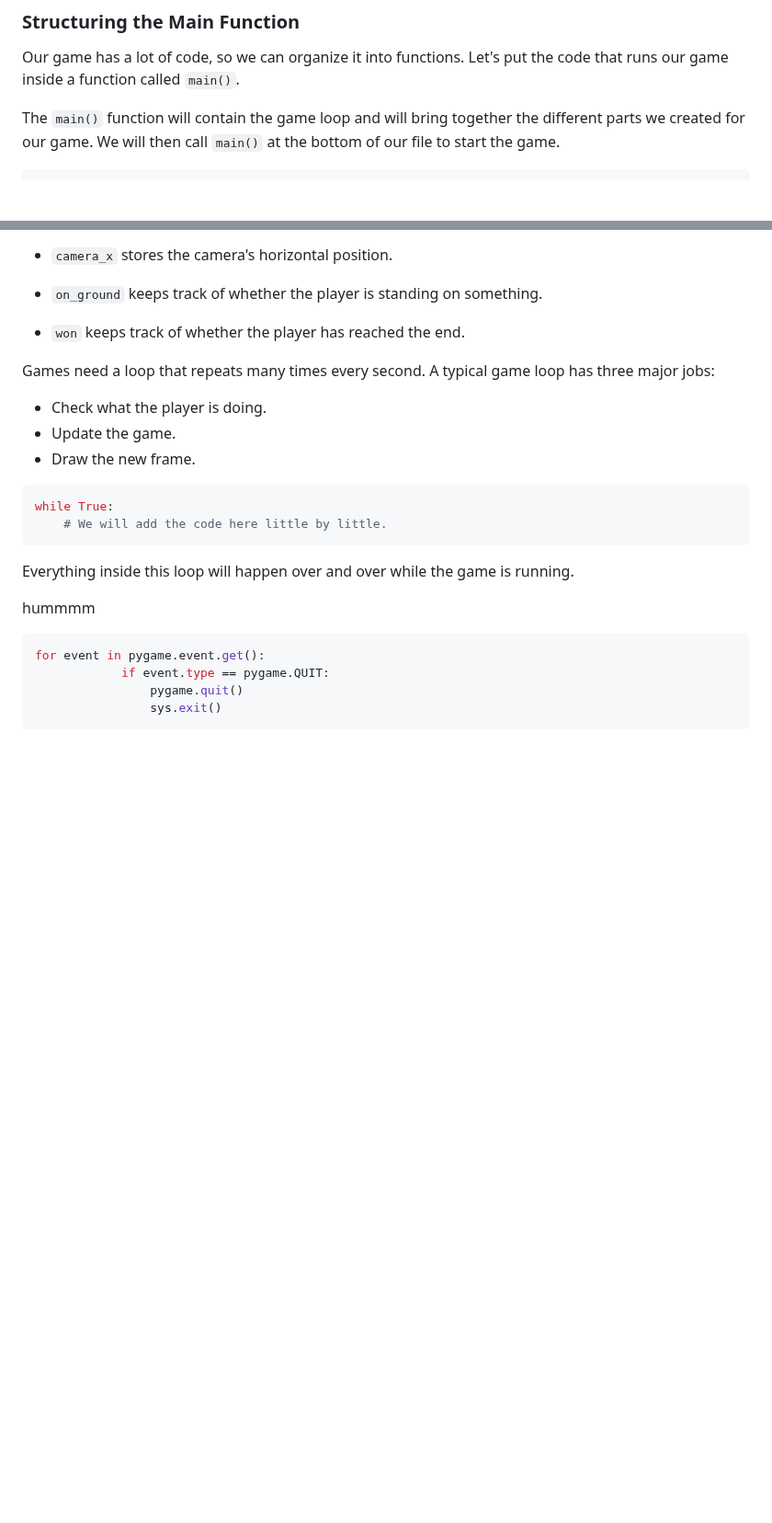
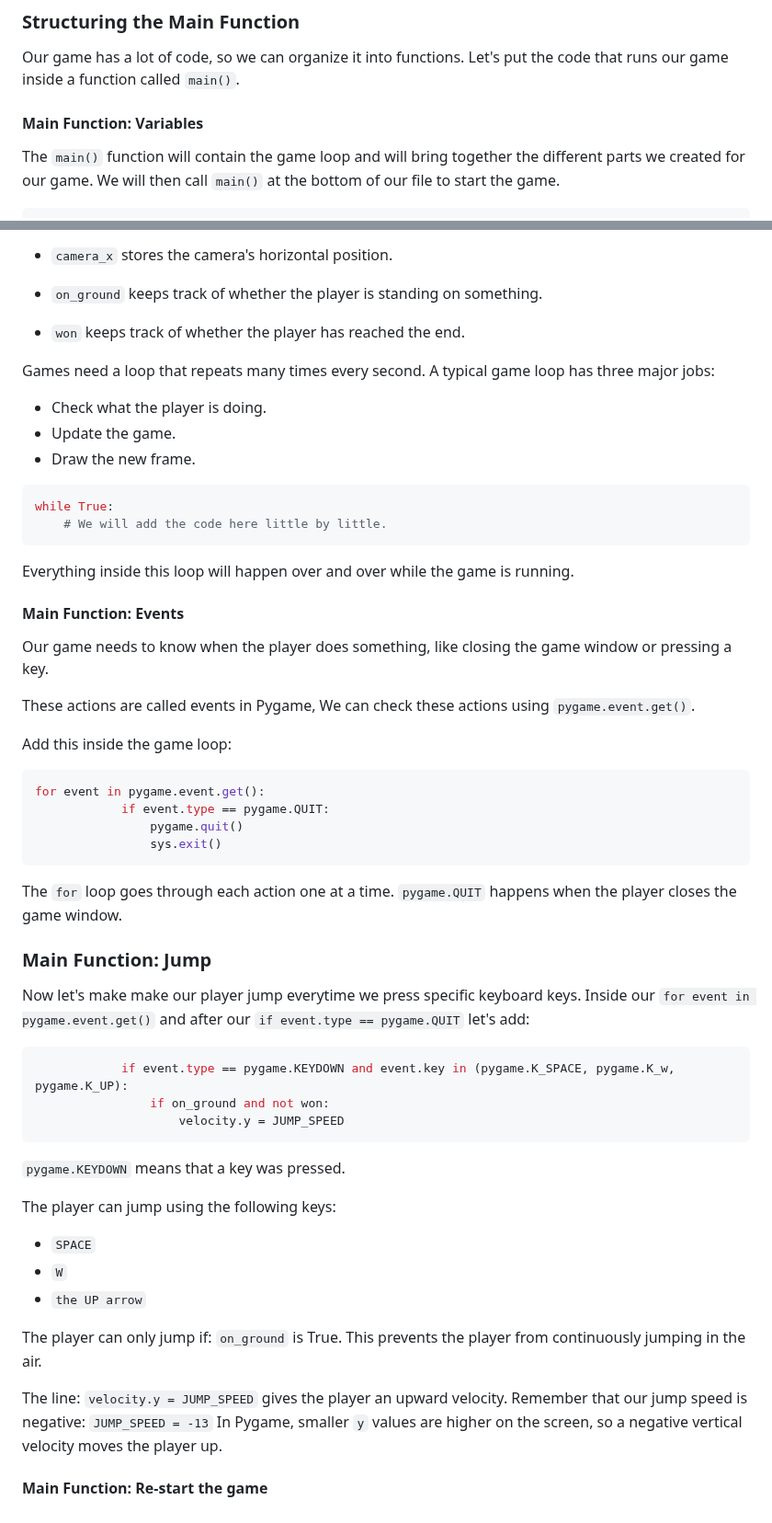
Before and after one commit to Innovators-for-Purpose/iFp-CS-Summer-Learning, a Markdown page: PyGame/myplatformer-bela/PyREADMEPlatformer.md, 2 parts joined by grey strips. Shown at 92% size. Drawn GitHub-style; blank space fills up the shorter version.

Commit message:
main function part 2

````diff
--- a/PyGame/myplatformer-bela/PyREADMEPlatformer.md
+++ b/PyGame/myplatformer-bela/PyREADMEPlatformer.md
@@ -461,6 +459,8 @@ When the player is moving up and hits the bottom of a platform, the player stops
 
 Our game has a lot of code, so we can organize it into functions. Let's put the code that runs our game inside a function called `main()`.
 
+#### Main Function: Variables
+
 The `main()` function will contain the game loop and will bring together the different parts we created for our game. We will then call `main()` at the bottom of our file to start the game.
 
 ```python
@@ -500,7 +500,13 @@ while True:
 
 Everything inside this loop will happen over and over while the game is running.
 
-hummmm
+#### Main Function: Events
+
+Our game needs to know when the player does something, like closing the game window or pressing a key.
+
+These actions are called events in Pygame, We can check these actions using `pygame.event.get()`.
+
+Add this inside the game loop:
 
 ```python
 for event in pygame.event.get():
@@ -508,3 +514,28 @@ for event in pygame.event.get():
                 pygame.quit()
                 sys.exit()
 ```
+The `for` loop goes through each action one at a time. `pygame.QUIT` happens when the player closes the game window.
+
+### Main Function: Jump
+
+Now let's make make our player jump everytime we press specific keyboard keys. Inside our `for event in pygame.event.get()` and after our `if event.type == pygame.QUIT` let's add:
+
+```python
+            if event.type == pygame.KEYDOWN and event.key in (pygame.K_SPACE, pygame.K_w, pygame.K_UP):
+                if on_ground and not won:
+                    velocity.y = JUMP_SPEED
+```
+
+`pygame.KEYDOWN` means that a key was pressed.
+
+The player can jump using the following keys:
+- `SPACE`
+- `W`
+- `the UP arrow`
+
+The player can only jump if: `on_ground` is True. This prevents the player from continuously jumping in the air.
+
+The line: `velocity.y = JUMP_SPEED` gives the player an upward velocity. Remember that our jump speed is negative: `JUMP_SPEED = -13`
+In Pygame, smaller `y` values are higher on the screen, so a negative vertical velocity moves the player up.
+
+#### Main Function: Re-start the game
````
Also changed, not shown: other parts of PyGame/myplatformer-bela/PyREADMEPlatformer.md (+1 -3 lines).
